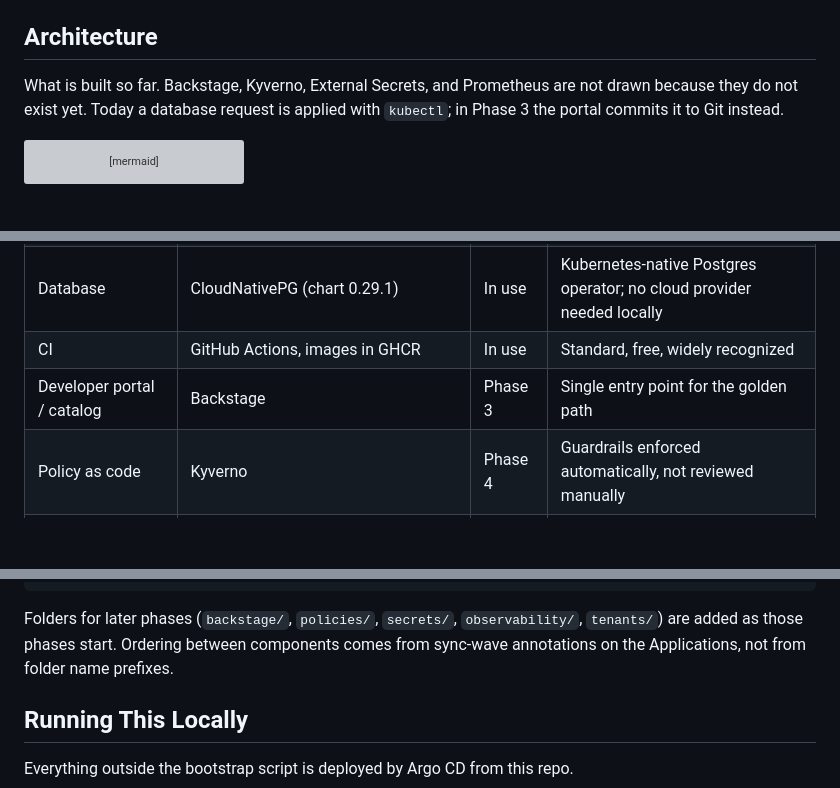
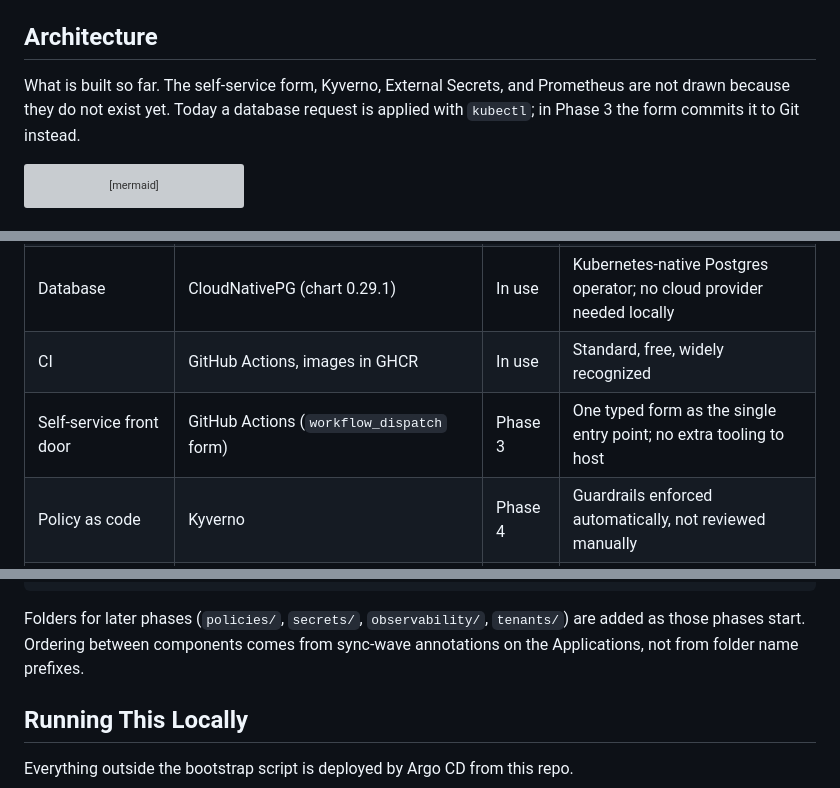
Before and after one commit to rcarlson-devops/self-service-idp, a Markdown page: README.md, 3 parts joined by grey strips. Drawn GitHub-style; blank space fills up the shorter version; grey boxes are pictures that could not be loaded.

````diff
--- a/README.md
+++ b/README.md
@@ -65,7 +65,7 @@ Crossplane turns that into a Namespace (`<name>-db`), a CloudNativePG `Cluster`
 
 ## Architecture
 
-What is built so far. Backstage, Kyverno, External Secrets, and Prometheus are not drawn because they do not exist yet. Today a database request is applied with `kubectl`; in Phase 3 the portal commits it to Git instead.
+What is built so far. The self-service form, Kyverno, External Secrets, and Prometheus are not drawn because they do not exist yet. Today a database request is applied with `kubectl`; in Phase 3 the form commits it to Git instead.
 
 ```mermaid
 flowchart LR
@@ -91,7 +91,7 @@ flowchart LR
 | Crossplane functions | function-go-templating v0.13.0, function-auto-ready v0.7.0, function-sequencer v0.6.0 | In use | Template the resources, report readiness, order creation |
 | Database | CloudNativePG (chart 0.29.1) | In use | Kubernetes-native Postgres operator; no cloud provider needed locally |
 | CI | GitHub Actions, images in GHCR | In use | Standard, free, widely recognized |
-| Developer portal / catalog | Backstage | Phase 3 | Single entry point for the golden path |
+| Self-service front door | GitHub Actions (`workflow_dispatch` form) | Phase 3 | One typed form as the single entry point; no extra tooling to host |
 | Policy as code | Kyverno | Phase 4 | Guardrails enforced automatically, not reviewed manually |
 | Secrets | External Secrets Operator + Vault (dev) or SOPS | Phase 4 | No plaintext secrets ever committed to Git |
 | Observability | Prometheus + Grafana | Phase 5 | Metrics available by default for anything deployed through the platform |
@@ -149,7 +149,7 @@ _Target flow, filled in for real once Phase 3 is done. Until then, the working p
 └── .github/workflows/       CI
 ```
 
-Folders for later phases (`backstage/`, `policies/`, `secrets/`, `observability/`, `tenants/`) are added as those phases start. Ordering between components comes from sync-wave annotations on the Applications, not from folder name prefixes.
+Folders for later phases (`policies/`, `secrets/`, `observability/`, `tenants/`) are added as those phases start. Ordering between components comes from sync-wave annotations on the Applications, not from folder name prefixes.
 
 ## Running This Locally
 
````
Also changed, not shown: other parts of README.md (+13 -13 lines), docs/database-request-format.md (+2 -2 lines), docs/progress-notes/phase-1.md (+1 -1 lines).
